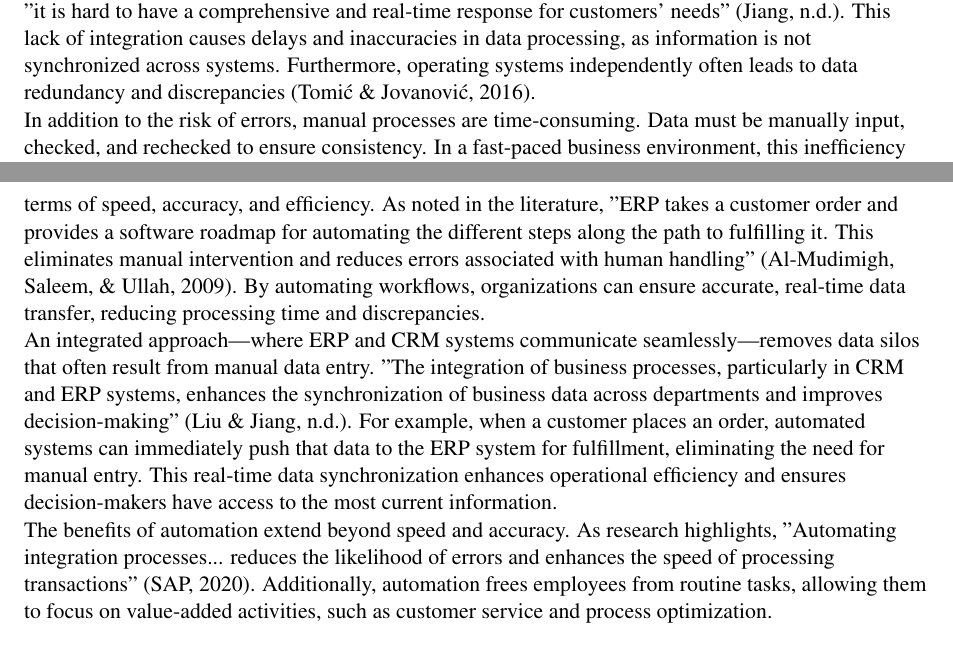
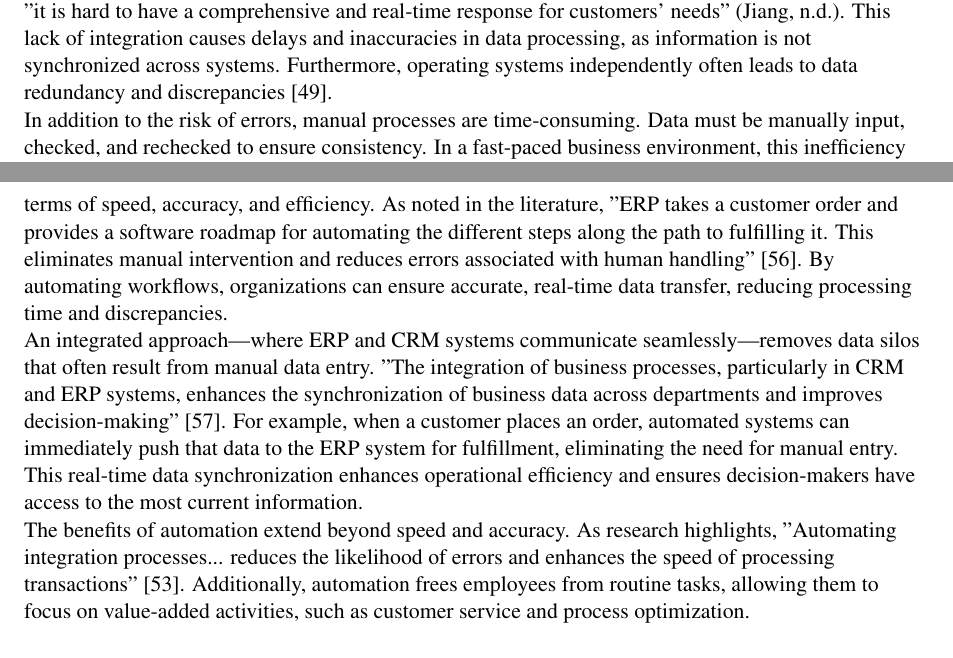
Before and after one commit to deteroid/Master_Thesis_Final, a LaTeX thesis (main.tex, which reads Chapter3/Chapter3.tex): two parts of pages 43 and 44 of 102, joined at a grey line, cut so that both start at the same text. Compiled offline with pdfLaTeX.

Commit message:
Update chapter 3 with correct style of citations

```diff
--- a/Chapter3/Chapter3.tex
+++ b/Chapter3/Chapter3.tex
@@ -32,17 +32,17 @@ In modern enterprise environments, the integration of disparate systems such as
 
 Traditionally, many organizations relied on manual processes to transfer data between systems. In this scenario, employees manually enter or transfer data from one system to another. For example, customer orders processed in a CRM system would need to be manually entered into the ERP system for fulfillment and invoicing. While this approach may seem manageable in small-scale operations, it becomes problematic as the organization grows.
 
-Manual data entry increases the likelihood of human error, especially when dealing with large volumes of transactions. As one study notes, when ERP systems are used in isolation without CRM integration, "it is hard to have a comprehensive and real-time response for customers' needs" (Jiang, n.d.). This lack of integration causes delays and inaccuracies in data processing, as information is not synchronized across systems. Furthermore, operating systems independently often leads to data redundancy and discrepancies (Tomić \& Jovanović, 2016).
+Manual data entry increases the likelihood of human error, especially when dealing with large volumes of transactions. As one study notes, when ERP systems are used in isolation without CRM integration, "it is hard to have a comprehensive and real-time response for customers' needs" (Jiang, n.d.). This lack of integration causes delays and inaccuracies in data processing, as information is not synchronized across systems. Furthermore, operating systems independently often leads to data redundancy and discrepancies \cite{tomic2016}.
 
 In addition to the risk of errors, manual processes are time-consuming. Data must be manually input, checked, and rechecked to ensure consistency. In a fast-paced business environment, this inefficiency diverts employees' time from higher-value activities, such as strategic planning and customer engagement.
 
 \subsection{Automated Data Transfer}
 
-In contrast, automated data transfer eliminates the need for manual intervention by using software to transfer data between systems without human involvement. Automation offers clear advantages in terms of speed, accuracy, and efficiency. As noted in the literature, "ERP takes a customer order and provides a software roadmap for automating the different steps along the path to fulfilling it. This eliminates manual intervention and reduces errors associated with human handling" (Al-Mudimigh, Saleem, \& Ullah, 2009). By automating workflows, organizations can ensure accurate, real-time data transfer, reducing processing time and discrepancies.
+In contrast, automated data transfer eliminates the need for manual intervention by using software to transfer data between systems without human involvement. Automation offers clear advantages in terms of speed, accuracy, and efficiency. As noted in the literature, "ERP takes a customer order and provides a software roadmap for automating the different steps along the path to fulfilling it. This eliminates manual intervention and reduces errors associated with human handling" \cite{almudimigh2009}. By automating workflows, organizations can ensure accurate, real-time data transfer, reducing processing time and discrepancies.
 
-An integrated approach—where ERP and CRM systems communicate seamlessly—removes data silos that often result from manual data entry. "The integration of business processes, particularly in CRM and ERP systems, enhances the synchronization of business data across departments and improves decision-making" (Liu \& Jiang, n.d.). For example, when a customer places an order, automated systems can immediately push that data to the ERP system for fulfillment, eliminating the need for manual entry. This real-time data synchronization enhances operational efficiency and ensures decision-makers have access to the most current information.
+An integrated approach—where ERP and CRM systems communicate seamlessly—removes data silos that often result from manual data entry. "The integration of business processes, particularly in CRM and ERP systems, enhances the synchronization of business data across departments and improves decision-making" \cite{liu2012}. For example, when a customer places an order, automated systems can immediately push that data to the ERP system for fulfillment, eliminating the need for manual entry. This real-time data synchronization enhances operational efficiency and ensures decision-makers have access to the most current information.
 
-The benefits of automation extend beyond speed and accuracy. As research highlights, "Automating integration processes... reduces the likelihood of errors and enhances the speed of processing transactions" (SAP, 2020). Additionally, automation frees employees from routine tasks, allowing them to focus on value-added activities, such as customer service and process optimization.
+The benefits of automation extend beyond speed and accuracy. As research highlights, "Automating integration processes... reduces the likelihood of errors and enhances the speed of processing transactions" \cite{sap2020}. Additionally, automation frees employees from routine tasks, allowing them to focus on value-added activities, such as customer service and process optimization.
 
 \subsection{Challenges of Manual Data Transfer}
 
```
Also changed, not shown: 4 other files.
